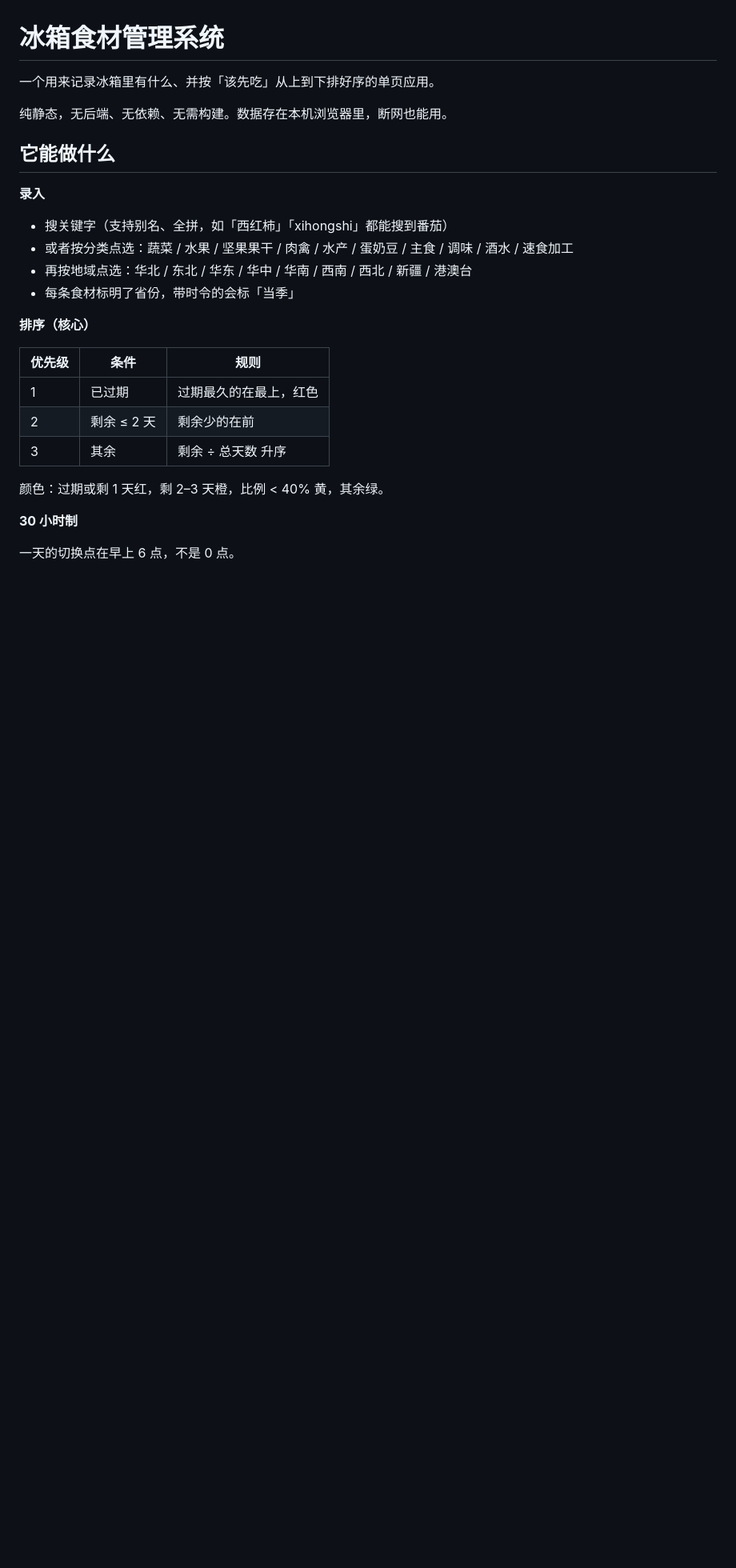
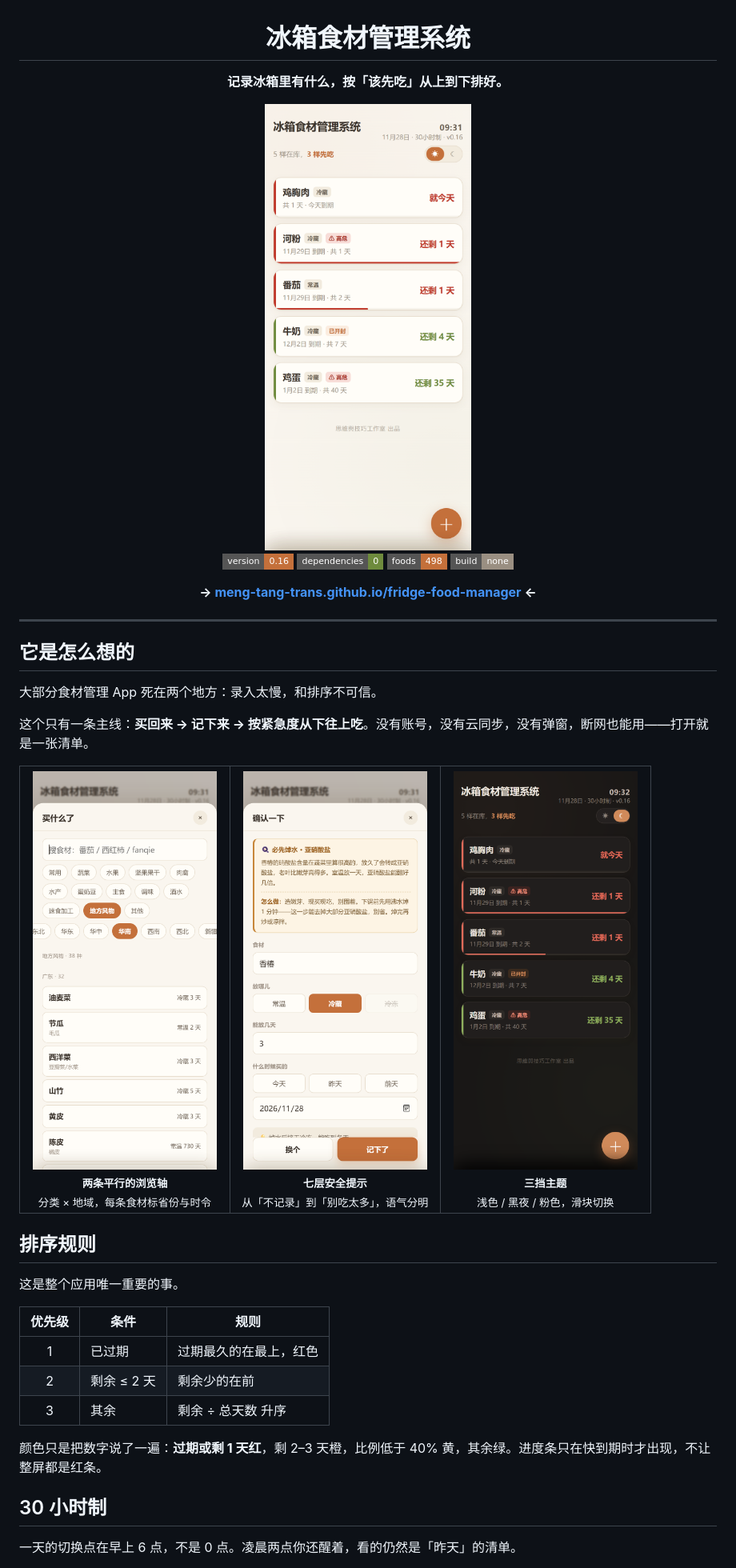
Before and after one commit to Meng-Tang-trans/fridge-food-manager, a Markdown page: README.md, the part around one of its changes. Shown at 80% size. GitHub-like rendering; pictures changed too: docs/browse.png (added), docs/dark.png (added), docs/preview.png (added); badges without logos; blank space fills up the shorter version.

Commit message:
重做 README：配截图、徽章、三段式布局
- docs/ 放五张当前版本截图
- 精选三张做并排展示
- 排序规则、30 小时制、七层提示各成一节

```diff
--- a/README.md
+++ b/README.md
@@ -1,28 +3,58 @@
 # 冰箱食材管理系统
 
-一个用来记录冰箱里有什么、并按「该先吃」从上到下排好序的单页应用。
+**记录冰箱里有什么，按「该先吃」从上到下排好。**
 
-纯静态，无后端、无依赖、无需构建。数据存在本机浏览器里，断网也能用。
+<img src="docs/preview.png" width="290" alt="主界面">
 
-## 它能做什么
+<br>
 
-**录入**
-- 搜关键字（支持别名、全拼，如「西红柿」「xihongshi」都能搜到番茄）
-- 或者按分类点选：蔬菜 / 水果 / 坚果果干 / 肉禽 / 水产 / 蛋奶豆 / 主食 / 调味 / 酒水 / 速食加工
-- 再按地域点选：华北 / 东北 / 华东 / 华中 / 华南 / 西南 / 西北 / 新疆 / 港澳台
-- 每条食材标明了省份，带时令的会标「当季」
+![version](https://img.shields.io/badge/version-0.16-C4703B?style=flat-square)
+![deps](https://img.shields.io/badge/dependencies-0-6E8B3D?style=flat-square)
+![foods](https://img.shields.io/badge/foods-498-C4703B?style=flat-square)
+![build](https://img.shields.io/badge/build-none-9A8F82?style=flat-square)
 
-**排序（核心）**
+**→ [meng-tang-trans.github.io/fridge-food-manager](https://meng-tang-trans.github.io/fridge-food-manager/) ←**
+
+</div>
+
+---
+
+## 它是怎么想的
+
+大部分食材管理 App 死在两个地方：录入太慢，和排序不可信。
+
+这个只有一条主线：**买回来 → 记下来 → 按紧急度从下往上吃**。没有账号，没有云同步，没有弹窗，断网也能用——打开就是一张清单。
+
+<table>
+<tr>
+<td align="center" width="33%">
+<img src="docs/browse.png" width="230" alt="地方风物"><br>
+<sub><b>两条平行的浏览轴</b><br>分类 × 地域，每条食材标省份与时令</sub>
+</td>
+<td align="center" width="33%">
+<img src="docs/warning.png" width="230" alt="安全提示"><br>
+<sub><b>七层安全提示</b><br>从「不记录」到「别吃太多」，语气分明</sub>
+</td>
+<td align="center" width="33%">
+<img src="docs/dark.png" width="230" alt="黑夜主题"><br>
+<sub><b>三挡主题</b><br>浅色 / 黑夜 / 粉色，滑块切换</sub>
+</td>
+</tr>
+</table>
+
+## 排序规则
+
+这是整个应用唯一重要的事。
 
 | 优先级 | 条件 | 规则 |
-|---|---|---|
+|:---:|---|---|
 | 1 | 已过期 | 过期最久的在最上，红色 |
 | 2 | 剩余 ≤ 2 天 | 剩余少的在前 |
 | 3 | 其余 | 剩余 ÷ 总天数 升序 |
 
-颜色：过期或剩 1 天红，剩 2–3 天橙，比例 < 40% 黄，其余绿。
+颜色只是把数字说了一遍：**过期或剩 1 天红**，剩 2–3 天橙，比例低于 40% 黄，其余绿。进度条只在快到期时才出现，不让整屏都是红条。
 
-**30 小时制**
+## 30 小时制
 
-一天的切换点在早上 6 点，不是 0 点。
+一天的切换点在早上 6 点，不是 0 点。凌晨两点你还醒着，看的仍然是「昨天」的清单。
 
```
Also changed, not shown: other parts of README.md (+51 -42 lines), docs/pink.png (added).
